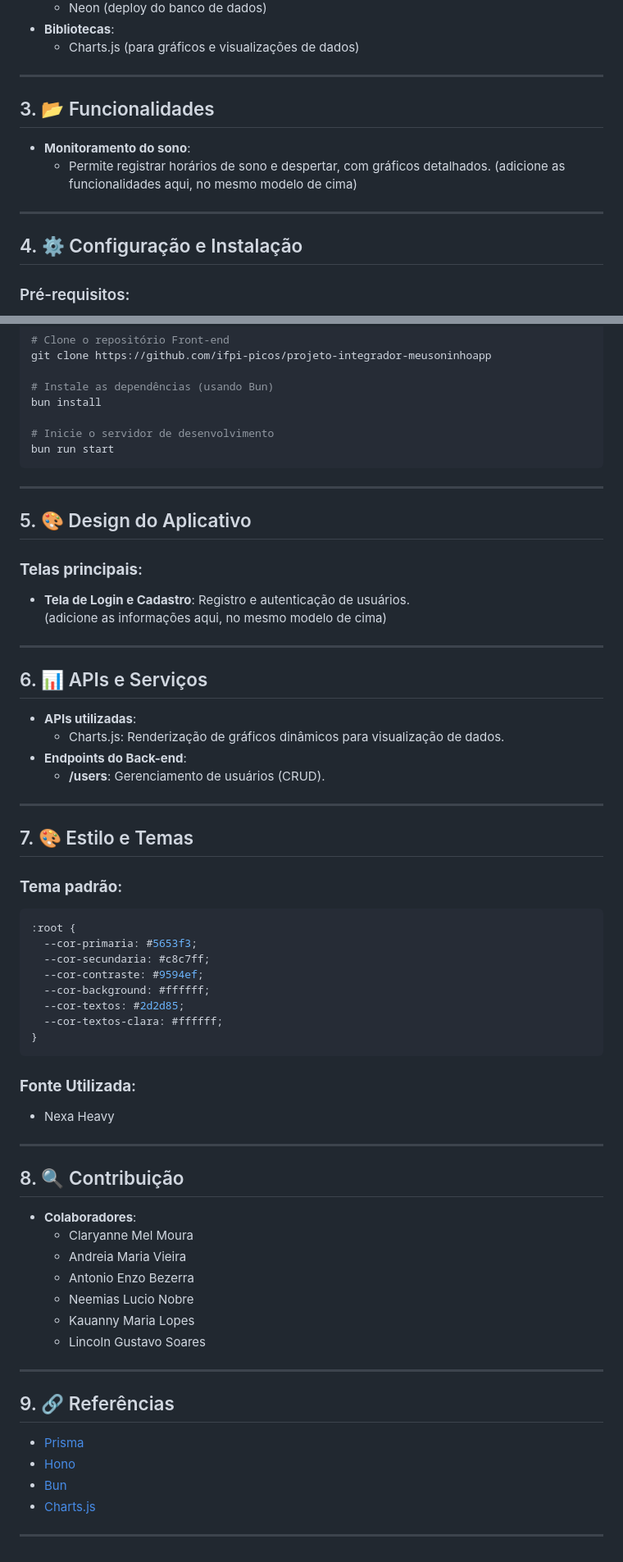
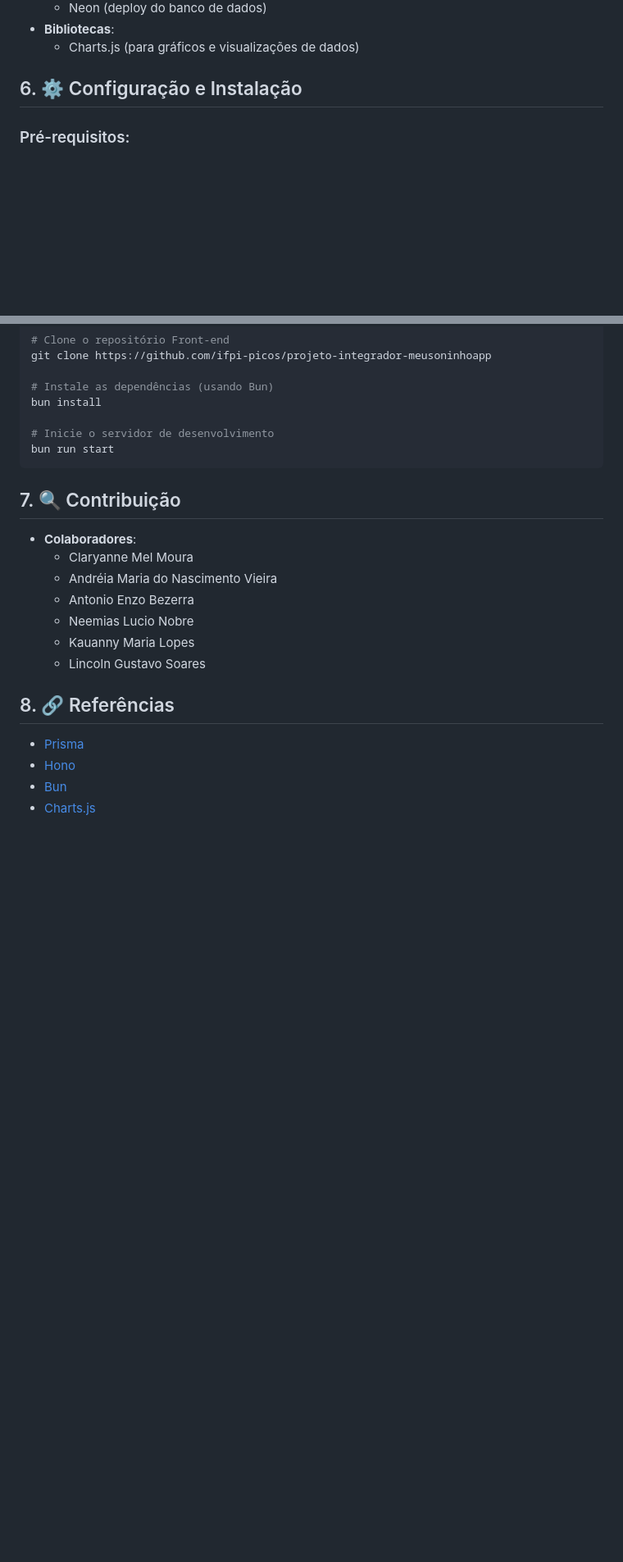
Before and after one commit to ifpi-picos/projeto-integrador-meusoninhoapp, a Markdown page: README.md, 2 parts joined by grey strips. Shown at 82% size. Drawn GitHub-style; blank space fills up the shorter version.

````diff
--- a/README.md
+++ b/README.md
@@ -49,16 +72,7 @@ src/
 - **Bibliotecas**:
   - Charts.js (para gráficos e visualizações de dados)
 
----
-
-## 3. 📂 Funcionalidades
-- **Monitoramento do sono**:
-  - Permite registrar horários de sono e despertar, com gráficos detalhados.
-(adicione as funcionalidades aqui, no mesmo modelo de cima)
-
----
-
-## 4. ⚙️ Configuração e Instalação
+## 6. ⚙️ Configuração e Instalação
 
 ### Pré-requisitos:
 - **Editor**: Visual Studio Code
@@ -82,57 +96,17 @@ bun install
 bun run start
 ```
 
----
-
-## 5. 🎨 Design do Aplicativo
-### **Telas principais**:
-- **Tela de Login e Cadastro**: Registro e autenticação de usuários.
-(adicione as informações aqui, no mesmo modelo de cima)
-
----
-
-## 6. 📊 APIs e Serviços
-- **APIs utilizadas**:
-  - Charts.js: Renderização de gráficos dinâmicos para visualização de dados.
-- **Endpoints do Back-end**:
-  - **/users**: Gerenciamento de usuários (CRUD).
-
----
-
-## 7. 🎨 Estilo e Temas
-
-### **Tema padrão**:
-```css
-:root {
-  --cor-primaria: #5653f3;
-  --cor-secundaria: #c8c7ff;
-  --cor-contraste: #9594ef;
-  --cor-background: #ffffff;
-  --cor-textos: #2d2d85;
-  --cor-textos-clara: #ffffff;
-}
-```
-
-### **Fonte Utilizada**:
-- Nexa Heavy
-
----
-
-## 8. 🔍 Contribuição
+## 7. 🔍 Contribuição
 - **Colaboradores**:
   - Claryanne Mel Moura
-  - Andreia Maria Vieira
+  - Andréia Maria do Nascimento Vieira
   - Antonio Enzo Bezerra
   - Neemias Lucio Nobre
   - Kauanny Maria Lopes
   - Lincoln Gustavo Soares
 
----
-
-## 9. 🔗 Referências
+## 8. 🔗 Referências
 - [Prisma](https://www.prisma.io/docs)
 - [Hono](https://hono.dev/docs/)
 - [Bun](https://bun.sh/docs)
 - [Charts.js](https://www.chartjs.org/docs/latest/)
-
----
````
Also changed, not shown: other parts of README.md (+31 -8 lines).
